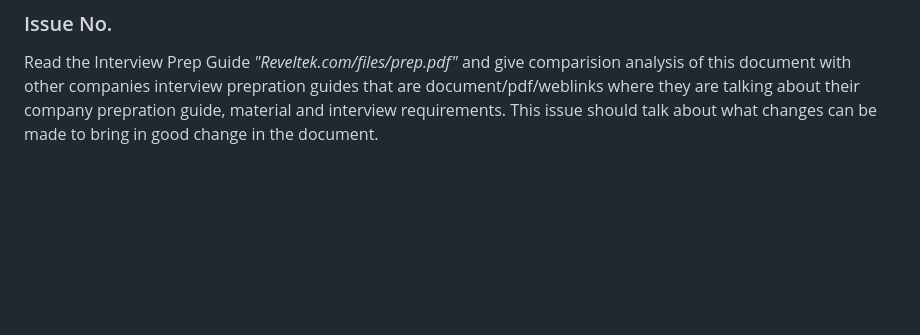
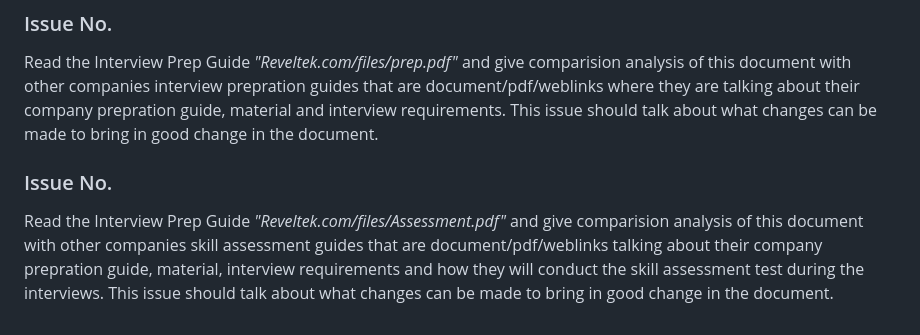
Before and after one commit to bjornmage/reveltek-1, a Markdown page: Planning Phase/Project and Milestone creation plan.md, the part around the change. Rendered like a GitHub page; blank space fills up the shorter version.

```diff
--- a/Planning Phase/Project and Milestone creation plan.md
+++ b/Planning Phase/Project and Milestone creation plan.md
@@ -77,3 +77,7 @@ Look and search for what can be added in the folder Interview Prep Guide that ca
 ### Issue No.
 Read the Interview Prep Guide _"Reveltek.com/files/prep.pdf"_ and give comparision analysis of this document with other companies interview prepration guides that are document/pdf/weblinks where they are talking about their company prepration guide, material and interview requirements.
 This issue should talk about what changes can be made to bring in good change in the document.
+
+### Issue No.
+Read the Interview Prep Guide _"Reveltek.com/files/Assessment.pdf"_ and give comparision analysis of this document with other companies skill assessment guides that are document/pdf/weblinks talking about their company prepration guide, material, interview requirements and how they will conduct the skill assessment test during the interviews.
+This issue should talk about what changes can be made to bring in good change in the document.
```
